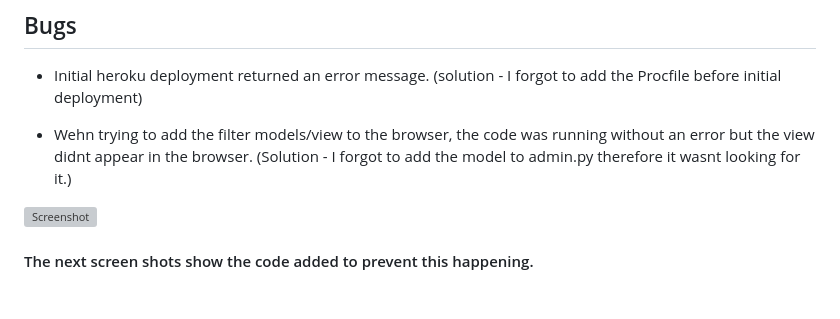
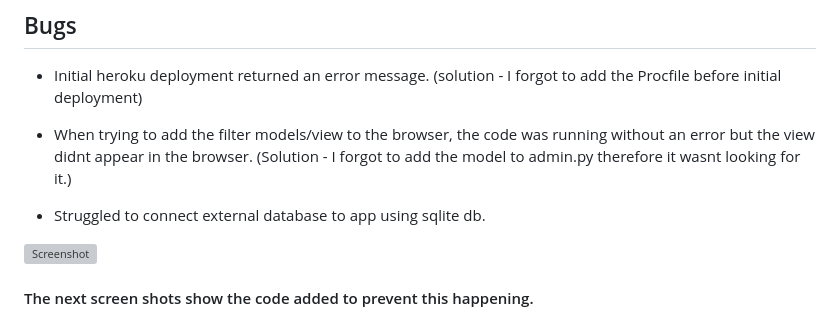
Before and after one commit to Joeski88/cosynightin, a Markdown page: README.md, the part around the change. Rendered like a GitHub page; blank space fills up the shorter version; grey boxes are pictures that could not be loaded.

```diff
--- a/README.md
+++ b/README.md
@@ -139,7 +139,9 @@ The flowchart represents the logic of the application:
 
 - Initial heroku deployment returned an error message. (solution - I forgot to add the Procfile before initial deployment)
 
-- Wehn trying to add the filter models/view to the browser, the code was running without an error but the view didnt appear in the browser. (Solution - I forgot to add the model to admin.py therefore it wasnt looking for it.)
+- When trying to add the filter models/view to the browser, the code was running without an error but the view didnt appear in the browser. (Solution - I forgot to add the model to admin.py therefore it wasnt looking for it.)
+
+- Struggled to connect external database to app using sqlite db.
 
 ![Screenshot](documentation/bug_screenshots/)
 
```
